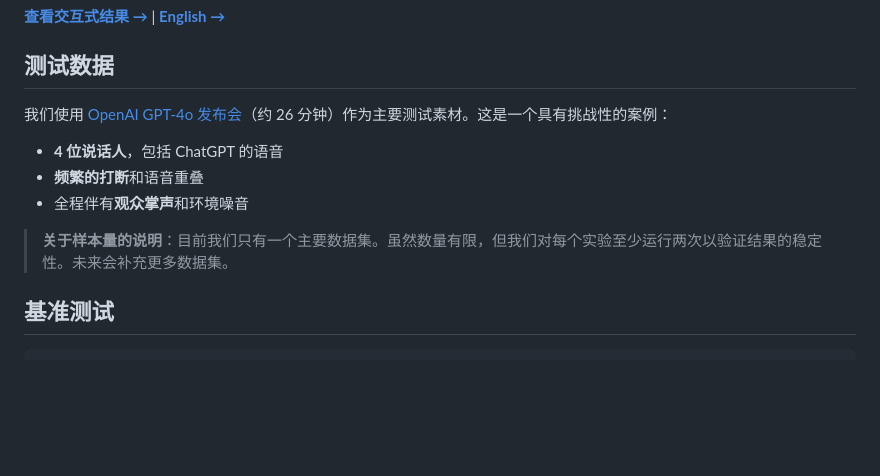
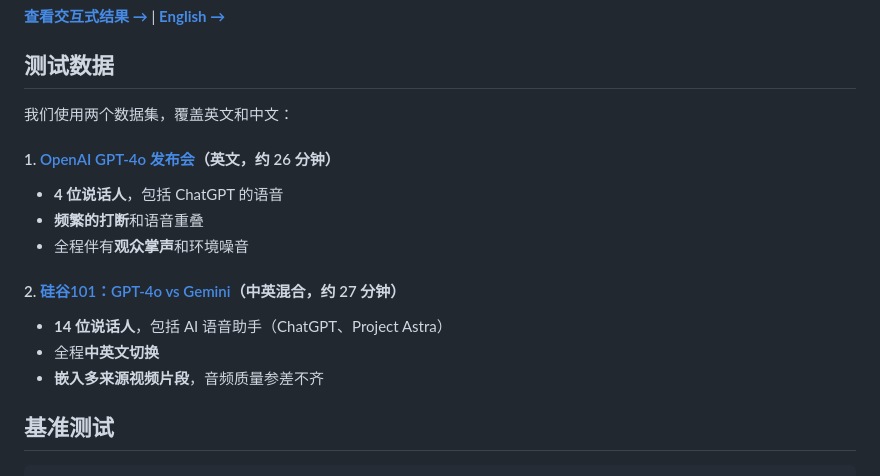
Before and after one commit to lattifai/benchmark, a Markdown page: README-zh.md, the part around the change. Rendered like a GitHub page; blank space fills up the shorter version.

```diff
--- a/README-zh.md
+++ b/README-zh.md
@@ -7,13 +7,19 @@
 
 ## 测试数据
 
-我们使用 [OpenAI GPT-4o 发布会](https://www.youtube.com/watch?v=DQacCB9tDaw)（约 26 分钟）作为主要测试素材。这是一个具有挑战性的案例：
+我们使用两个数据集，覆盖英文和中文：
+
+#### 1. [OpenAI GPT-4o 发布会](https://www.youtube.com/watch?v=DQacCB9tDaw)（英文，约 26 分钟）
 
 - **4 位说话人**，包括 ChatGPT 的语音
 - **频繁的打断**和语音重叠
 - 全程伴有**观众掌声**和环境噪音
 
-> **关于样本量的说明**：目前我们只有一个主要数据集。虽然数量有限，但我们对每个实验至少运行两次以验证结果的稳定性。未来会补充更多数据集。
+#### 2. [硅谷101：GPT-4o vs Gemini](https://www.youtube.com/watch?v=JaQmSHzjlpY)（中英混合，约 27 分钟）
+
+- **14 位说话人**，包括 AI 语音助手（ChatGPT、Project Astra）
+- 全程**中英文切换**
+- **嵌入多来源视频片段**，音频质量参差不齐
 
 
 ## 基准测试
```
Also changed, not shown: README.md (+8 -2 lines).
